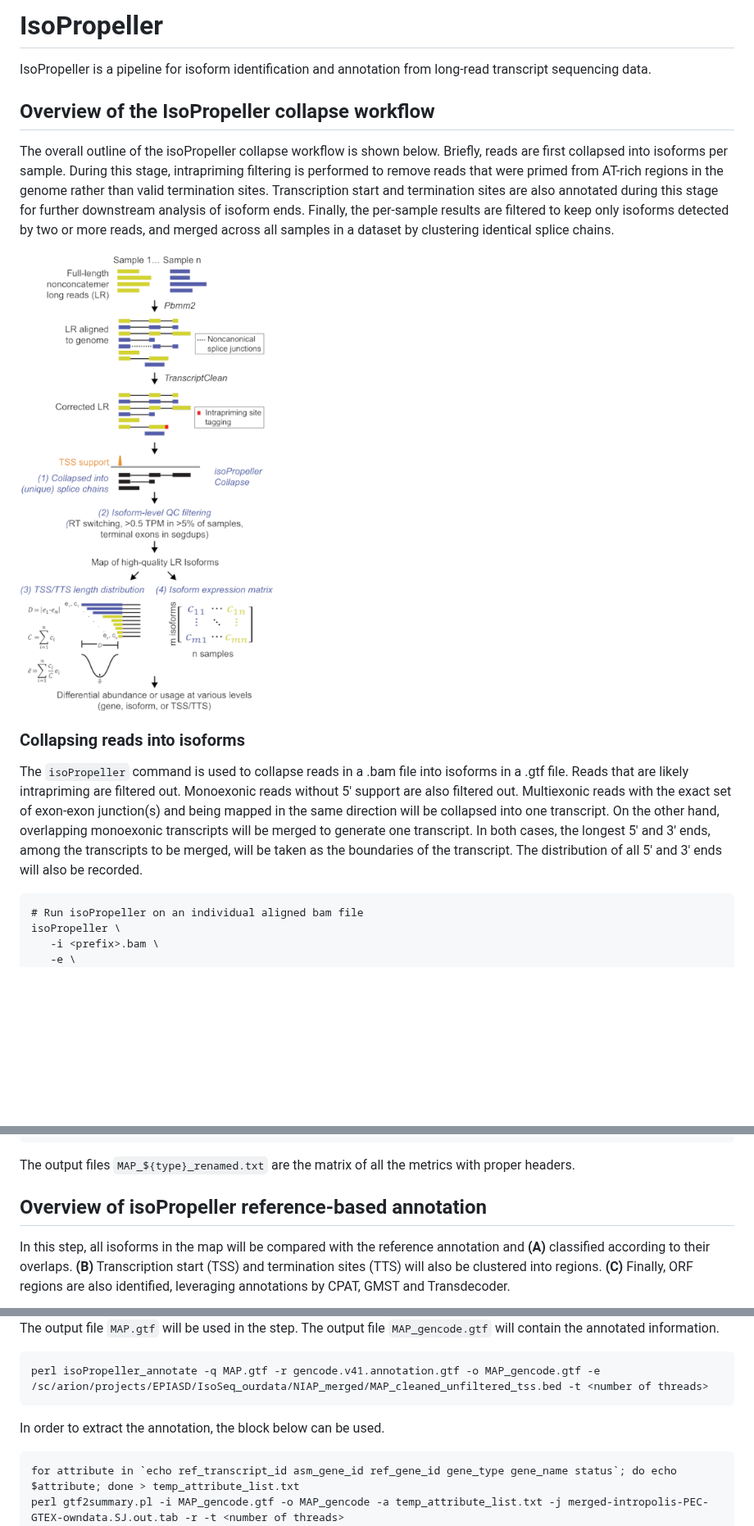
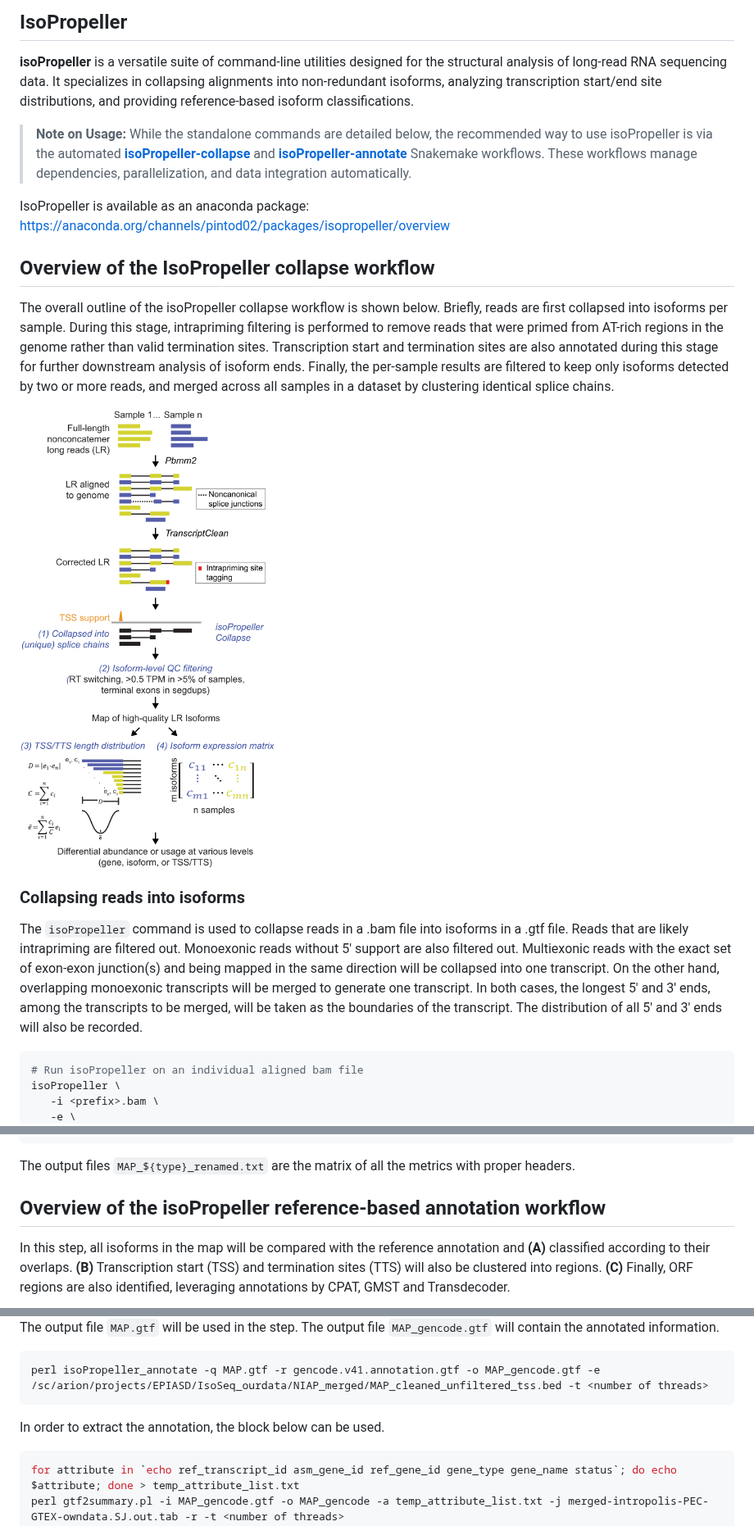
Before and after one commit to PintolabMSSM/isoPropeller, a Markdown page: README.md, 3 parts joined by grey strips. Shown at 82% size. Rendered like a GitHub page; pictures changed too: docs/images/isoPropeller_collapse.png; blank space fills up the shorter version.

````diff
--- a/README.md
+++ b/README.md
@@ -1,6 +1,10 @@
-# IsoPropeller
+## IsoPropeller
 
-IsoPropeller is a pipeline for isoform identification and annotation from long-read transcript sequencing data.
+**isoPropeller** is a versatile suite of command-line utilities designed for the structural analysis of long-read RNA sequencing data. It specializes in collapsing alignments into non-redundant isoforms, analyzing transcription start/end site distributions, and providing reference-based isoform classifications.
+
+> **Note on Usage:** While the standalone commands are detailed below, the recommended way to use isoPropeller is via the automated **[isoPropeller-collapse](https://github.com/PintolabMSSM/isoPropeller-collapse)** and **[isoPropeller-annotate](https://github.com/PintolabMSSM/isoPropeller-annotate)** Snakemake workflows. These workflows manage dependencies, parallelization, and data integration automatically.
+
+IsoPropeller is available as an anaconda package: https://anaconda.org/channels/pintod02/packages/isopropeller/overview
 
 
 
@@ -16,7 +22,7 @@ The overall outline of the isoPropeller collapse workflow is shown below. Briefl
 
 The `isoPropeller` command is used to collapse reads in a .bam file into isoforms in a .gtf file. Reads that are likely intrapriming are filtered out. Monoexonic reads without 5' support are also filtered out. Multiexonic reads with the exact set of exon-exon junction(s) and being mapped in the same direction will be collapsed into one transcript. On the other hand, overlapping monoexonic transcripts will be merged to generate one transcript. In both cases, the longest 5' and 3' ends, among the transcripts to be merged, will be taken as the boundaries of the transcript. The distribution of all 5' and 3' ends will also be recorded.
 
-```
+```bash
 # Run isoPropeller on an individual aligned bam file
 isoPropeller \
    -i <prefix>.bam \
@@ -155,7 +165,7 @@ The output files `MAP_${type}_renamed.txt` are the matrix of all the metrics wit
 
 
 
-## Overview of isoPropeller reference-based annotation
+## Overview of the isoPropeller reference-based annotation workflow
 
 In this step, all isoforms in the map will be compared with the reference annotation and **(A)** classified according to their overlaps. **(B)** Transcription start (TSS) and termination sites (TTS) will also be clustered into regions. **(C)** Finally, ORF regions are also identified, leveraging annotations by CPAT, GMST and Transdecoder.
 
@@ -163,13 +173,13 @@ In this step, all isoforms in the map will be compared with the reference annota
 
 The output file `MAP.gtf` will be used in the step. The output file `MAP_gencode.gtf` will contain the annotated information.
 
-```
+```bash
 perl isoPropeller_annotate -q MAP.gtf -r gencode.v41.annotation.gtf -o MAP_gencode.gtf -e /sc/arion/projects/EPIASD/IsoSeq_ourdata/NIAP_merged/MAP_cleaned_unfiltered_tss.bed -t <number of threads>
 ```
 
 In order to extract the annotation, the block below can be used.
 
-```
+```bash
 for attribute in `echo ref_transcript_id asm_gene_id ref_gene_id gene_type gene_name status`; do echo $attribute; done > temp_attribute_list.txt
 perl gtf2summary.pl -i MAP_gencode.gtf -o MAP_gencode -a temp_attribute_list.txt -j merged-intropolis-PEC-GTEX-owndata.SJ.out.tab -r -t <number of threads>
 ```
````
Also changed, not shown: other parts of README.md (+18 -12 lines).
